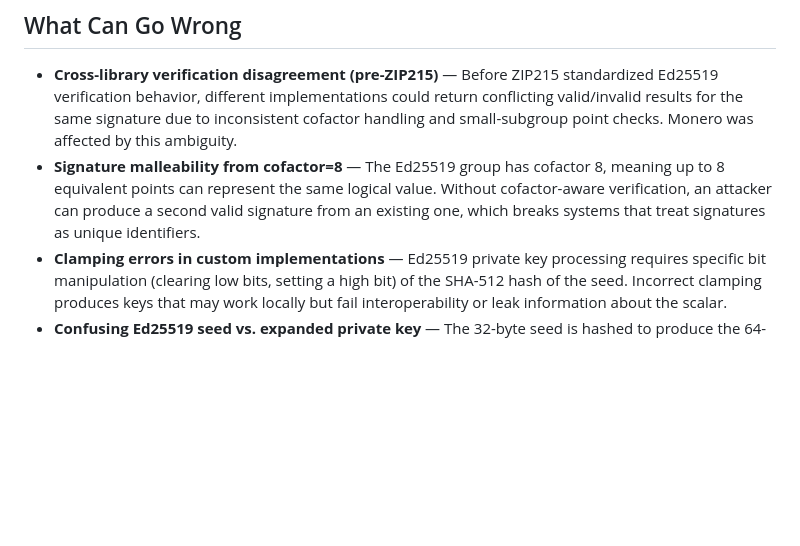
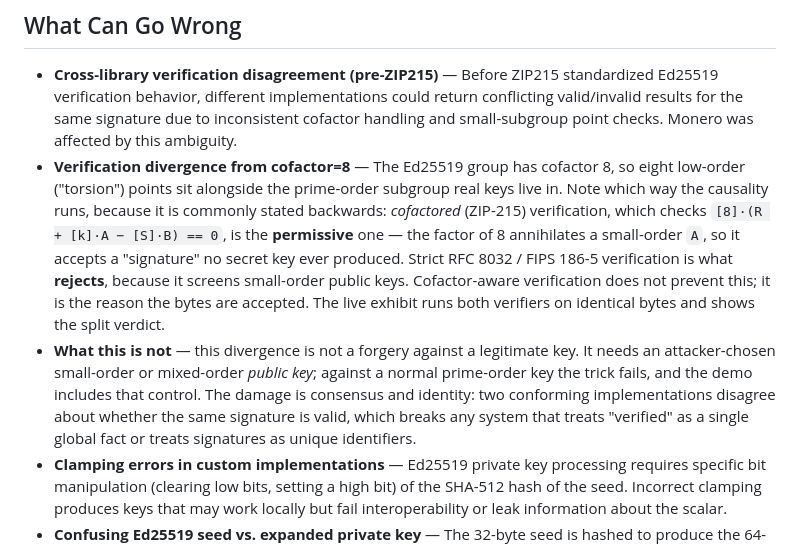
Before and after one commit to systemslibrarian/crypto-lab-ed25519-forge, a Markdown page: README.md, the part around the change. Rendered like a GitHub page; blank space fills up the shorter version.

Commit message:
Correct cryptographic inaccuracy in teaching content

```diff
--- a/README.md
+++ b/README.md
@@ -39,7 +39,8 @@ The crypto is covered by a Vitest suite (`npm test`, wired into the deploy gate)
 ## What Can Go Wrong
 
 - **Cross-library verification disagreement (pre-ZIP215)** — Before ZIP215 standardized Ed25519 verification behavior, different implementations could return conflicting valid/invalid results for the same signature due to inconsistent cofactor handling and small-subgroup point checks. Monero was affected by this ambiguity.
-- **Signature malleability from cofactor=8** — The Ed25519 group has cofactor 8, meaning up to 8 equivalent points can represent the same logical value. Without cofactor-aware verification, an attacker can produce a second valid signature from an existing one, which breaks systems that treat signatures as unique identifiers.
+- **Verification divergence from cofactor=8** — The Ed25519 group has cofactor 8, so eight low-order ("torsion") points sit alongside the prime-order subgroup real keys live in. Note which way the causality runs, because it is commonly stated backwards: *cofactored* (ZIP-215) verification, which checks `[8]·(R + [k]·A − [S]·B) == 0`, is the **permissive** one — the factor of 8 annihilates a small-order `A`, so it accepts a "signature" no secret key ever produced. Strict RFC 8032 / FIPS 186-5 verification is what **rejects**, because it screens small-order public keys. Cofactor-aware verification does not prevent this; it is the reason the bytes are accepted. The live exhibit runs both verifiers on identical bytes and shows the split verdict.
+- **What this is not** — this divergence is not a forgery against a legitimate key. It needs an attacker-chosen small-order or mixed-order *public key*; against a normal prime-order key the trick fails, and the demo includes that control. The damage is consensus and identity: two conforming implementations disagree about whether the same signature is valid, which breaks any system that treats "verified" as a single global fact or treats signatures as unique identifiers.
 - **Clamping errors in custom implementations** — Ed25519 private key processing requires specific bit manipulation (clearing low bits, setting a high bit) of the SHA-512 hash of the seed. Incorrect clamping produces keys that may work locally but fail interoperability or leak information about the scalar.
 - **Confusing Ed25519 seed vs. expanded private key** — The 32-byte seed is hashed to produce the 64-byte expanded key; using the raw seed where the expanded key is expected (or vice versa) is a common implementation bug that produces invalid signatures silently.
 
```
